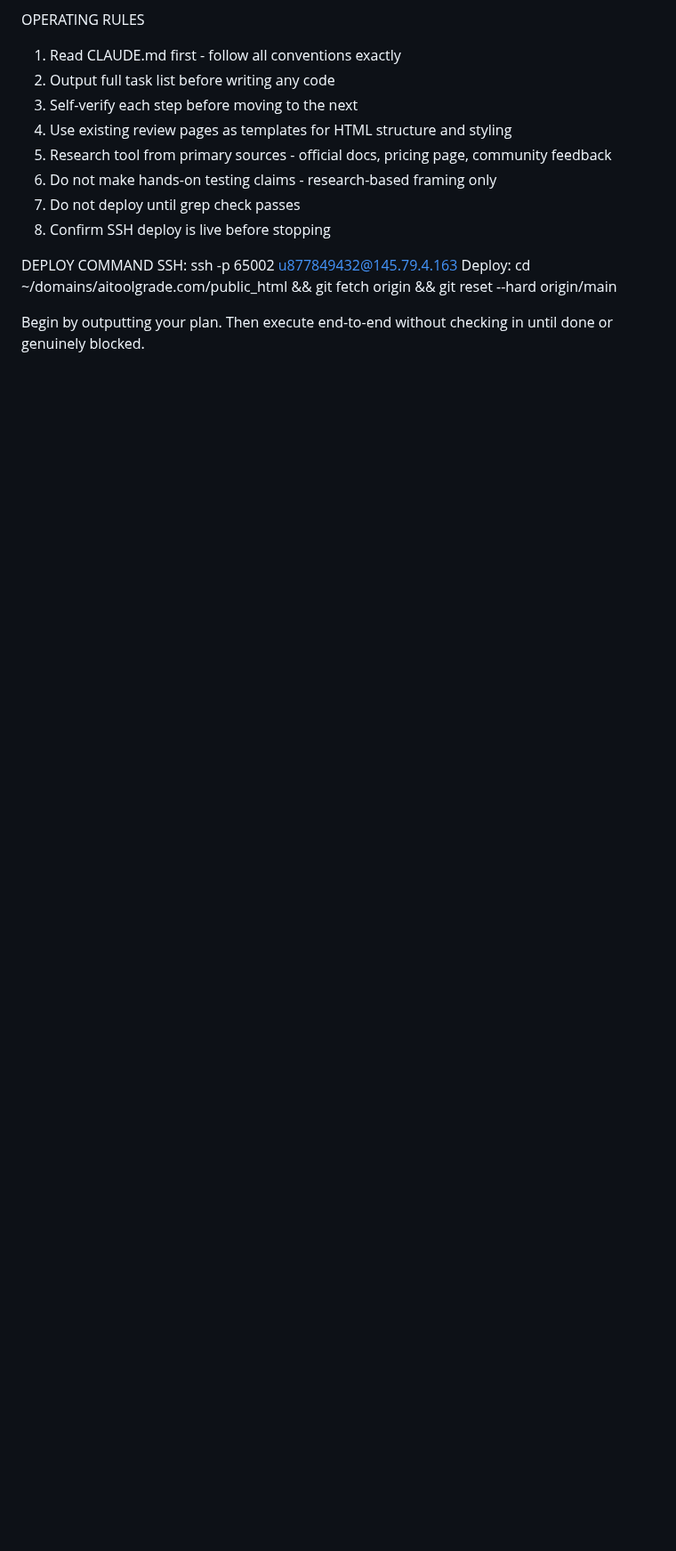
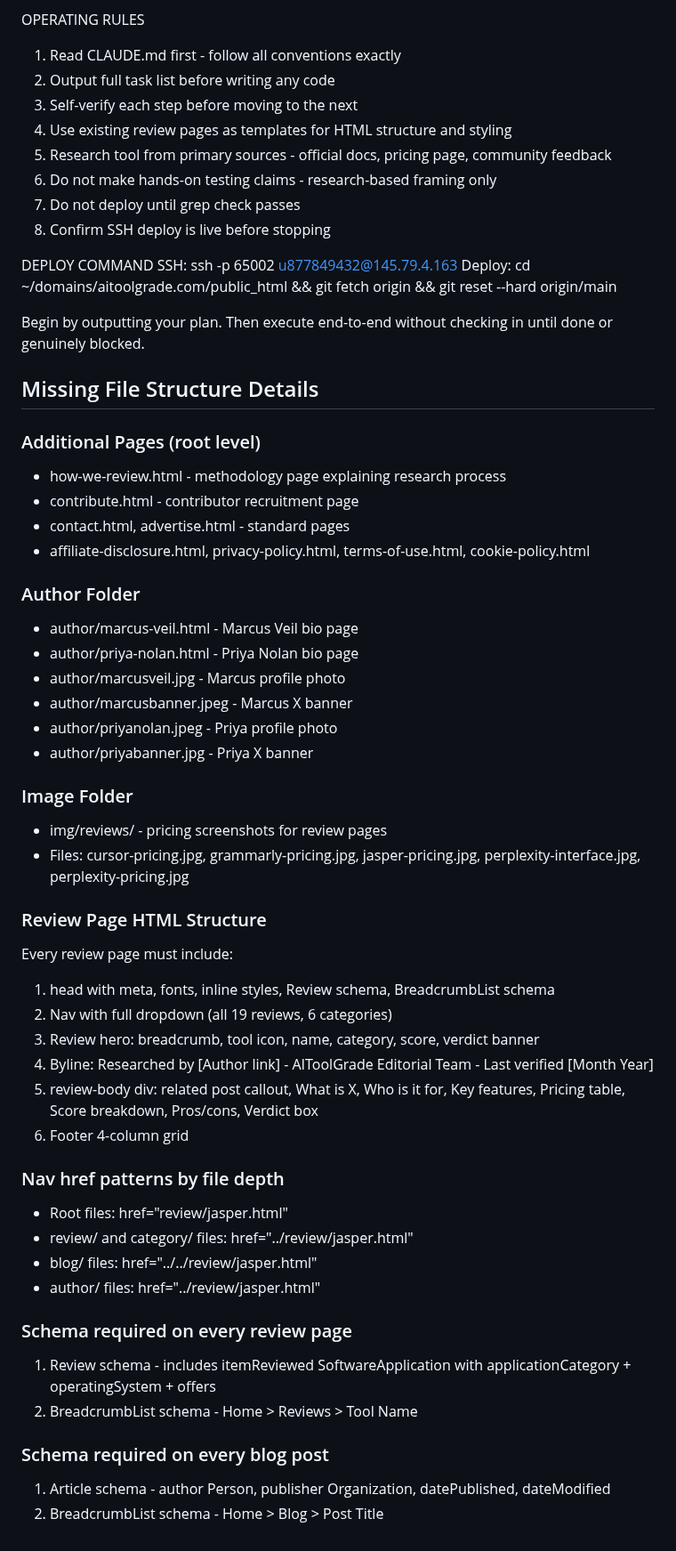
Before and after one commit to richn33-sys/aitoolgrade, a Markdown page: CLAUDE.md, the part around the change. Shown at 89% size. GitHub-like rendering; blank space fills up the shorter version.

Commit message:
add missing file structure details to CLAUDE.md

```diff
--- a/CLAUDE.md
+++ b/CLAUDE.md
@@ -359,3 +359,47 @@ SSH: ssh -p 65002 u877849432@145.79.4.163
 Deploy: cd ~/domains/aitoolgrade.com/public_html && git fetch origin && git reset --hard origin/main
 
 Begin by outputting your plan. Then execute end-to-end without checking in until done or genuinely blocked.
+
+
+## Missing File Structure Details
+
+### Additional Pages (root level)
+- how-we-review.html - methodology page explaining research process
+- contribute.html - contributor recruitment page
+- contact.html, advertise.html - standard pages
+- affiliate-disclosure.html, privacy-policy.html, terms-of-use.html, cookie-policy.html
+
+### Author Folder
+- author/marcus-veil.html - Marcus Veil bio page
+- author/priya-nolan.html - Priya Nolan bio page
+- author/marcusveil.jpg - Marcus profile photo
+- author/marcusbanner.jpeg - Marcus X banner
+- author/priyanolan.jpeg - Priya profile photo
+- author/priyabanner.jpg - Priya X banner
+
+### Image Folder
+- img/reviews/ - pricing screenshots for review pages
+- Files: cursor-pricing.jpg, grammarly-pricing.jpg, jasper-pricing.jpg, perplexity-interface.jpg, perplexity-pricing.jpg
+
+### Review Page HTML Structure
+Every review page must include:
+1. head with meta, fonts, inline styles, Review schema, BreadcrumbList schema
+2. Nav with full dropdown (all 19 reviews, 6 categories)
+3. Review hero: breadcrumb, tool icon, name, category, score, verdict banner
+4. Byline: Researched by [Author link] - AIToolGrade Editorial Team - Last verified [Month Year]
+5. review-body div: related post callout, What is X, Who is it for, Key features, Pricing table, Score breakdown, Pros/cons, Verdict box
+6. Footer 4-column grid
+
+### Nav href patterns by file depth
+- Root files: href="review/jasper.html"
+- review/ and category/ files: href="../review/jasper.html"
+- blog/ files: href="../../review/jasper.html"
+- author/ files: href="../review/jasper.html"
+
+### Schema required on every review page
+1. Review schema - includes itemReviewed SoftwareApplication with applicationCategory + operatingSystem + offers
+2. BreadcrumbList schema - Home > Reviews > Tool Name
+
+### Schema required on every blog post
+1. Article schema - author Person, publisher Organization, datePublished, dateModified
+2. BreadcrumbList schema - Home > Blog > Post Title
```
